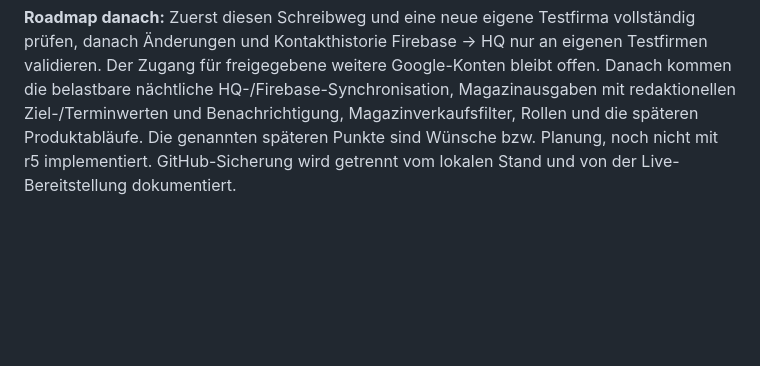
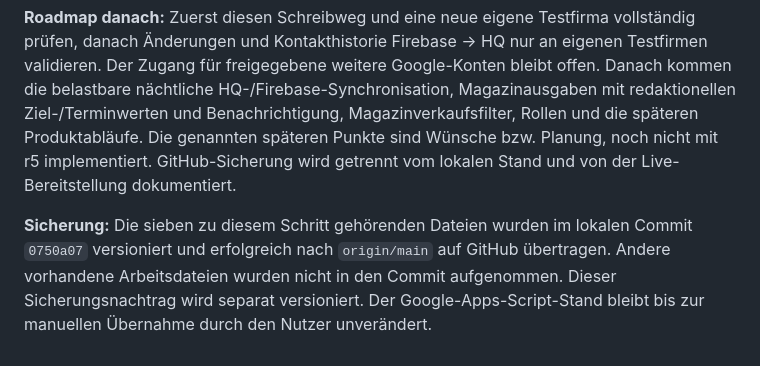
Before and after one commit to markatusGit/Sales-Markatus-WebApp, a Markdown page: docs/PROJEKTTAGEBUCH-UND-ROADMAP.md, the part around the change. Drawn GitHub-style; blank space fills up the shorter version.

Commit message:
Record GitHub delivery of staged sales sync

```diff
--- a/docs/PROJEKTTAGEBUCH-UND-ROADMAP.md
+++ b/docs/PROJEKTTAGEBUCH-UND-ROADMAP.md
@@ -451,3 +451,5 @@ Eigene Punkte können unterhalb der Liste mit Titel, optionaler Beschreibung und
 **Nächster Nutzerschritt:** Die beiden r5-Dateien gemäß `sales-app/MANUELL-UEBERTRAGEN.md` vollständig in die gleichnamigen Apps-Script-Dateien übernehmen, speichern und die bestehende Bereitstellung auf **Neue Version** setzen. Danach in der Vorschau des schon vorhandenen Auftrags prüfen, ob `contact` gefüllt ist. Bei gefülltem Kontakt den Status „Fortsetzung vorbereitet“ einmal starten, das Ergebnis „Ansprechpartner angelegt · Abschluss offen“ abwarten und anschließend „Ansprechpartner prüfen und abschließen“ ausführen. Erst „Bestätigt“ und die HQ-/App-Kontrolle gelten als Abschluss. Falls `contact` leer ist, wird für diese Firma eine separate Kontaktanlage benötigt; keine zweite Firma als Ersatz anlegen. Keine neuen Skripteigenschaften, Manifest- oder Zugriffsänderungen für r5.
 
 **Roadmap danach:** Zuerst diesen Schreibweg und eine neue eigene Testfirma vollständig prüfen, danach Änderungen und Kontakthistorie Firebase → HQ nur an eigenen Testfirmen validieren. Der Zugang für freigegebene weitere Google-Konten bleibt offen. Danach kommen die belastbare nächtliche HQ-/Firebase-Synchronisation, Magazinausgaben mit redaktionellen Ziel-/Terminwerten und Benachrichtigung, Magazinverkaufsfilter, Rollen und die späteren Produktabläufe. Die genannten späteren Punkte sind Wünsche bzw. Planung, noch nicht mit r5 implementiert. GitHub-Sicherung wird getrennt vom lokalen Stand und von der Live-Bereitstellung dokumentiert.
+
+**Sicherung:** Die sieben zu diesem Schritt gehörenden Dateien wurden im lokalen Commit `0750a07` versioniert und erfolgreich nach `origin/main` auf GitHub übertragen. Andere vorhandene Arbeitsdateien wurden nicht in den Commit aufgenommen. Dieser Sicherungsnachtrag wird separat versioniert. Der Google-Apps-Script-Stand bleibt bis zur manuellen Übernahme durch den Nutzer unverändert.
```
